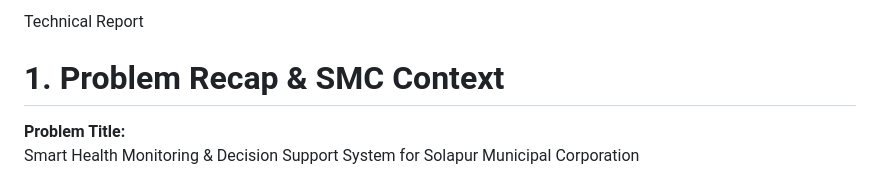
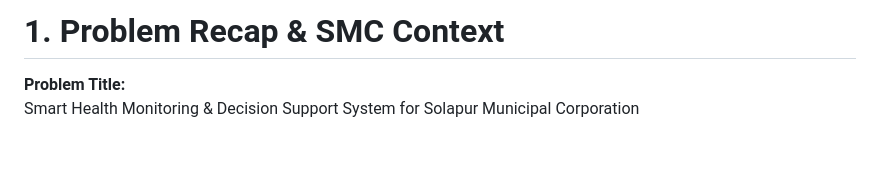
Before and after one commit to Suman7998/Arogya-SMC-A-digital-health-care-system, a Markdown page: README.md, the part around the change. GitHub-like rendering; blank space fills up the shorter version.

```diff
--- a/README.md
+++ b/README.md
@@ -1,6 +1,4 @@
 
-
-Technical Report
 
 # 1. Problem Recap & SMC Context
 
```
